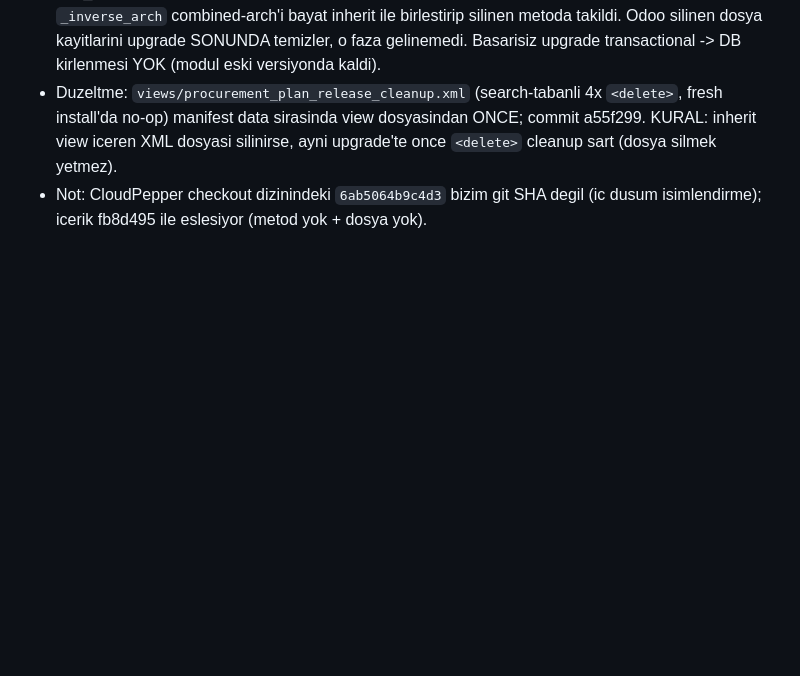
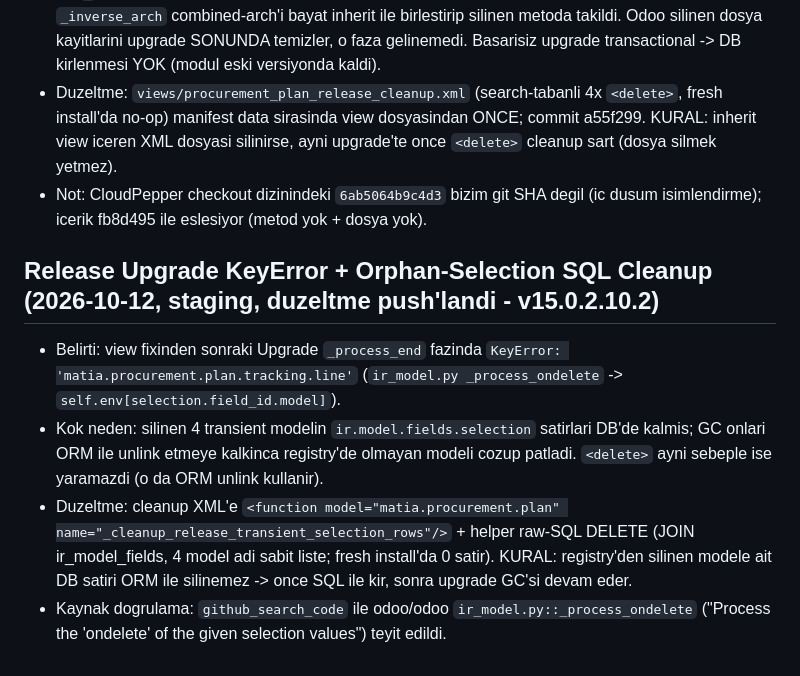
Before and after one commit to ecanidemir/matia, a Markdown page: docs/discovery.md, the part around the change. GitHub-like rendering; blank space fills up the shorter version.

Commit message:
docs: log orphan-selection KeyError fix

```diff
--- a/docs/discovery.md
+++ b/docs/discovery.md
@@ -851,3 +851,10 @@ et_cost/net_qty), sifirdan birim scratch_unit_usd'de (Product Cost ile cross-che
 - Kok neden: silinen `procurement_plan_release_views.xml`'in 4 view'u (form_release inherit + tree_release inherit + 2 wizard formu) staging DB'de duruyordu; base form view reload'da `_inverse_arch` combined-arch'i bayat inherit ile birlestirip silinen metoda takildi. Odoo silinen dosya kayitlarini upgrade SONUNDA temizler, o faza gelinemedi. Basarisiz upgrade transactional -> DB kirlenmesi YOK (modul eski versiyonda kaldi).
 - Duzeltme: `views/procurement_plan_release_cleanup.xml` (search-tabanli 4x `<delete>`, fresh install'da no-op) manifest data sirasinda view dosyasindan ONCE; commit a55f299. KURAL: inherit view iceren XML dosyasi silinirse, ayni upgrade'te once `<delete>` cleanup sart (dosya silmek yetmez).
 - Not: CloudPepper checkout dizinindeki `6ab5064b9c4d3` bizim git SHA degil (ic dusum isimlendirme); icerik fb8d495 ile eslesiyor (metod yok + dosya yok).
+
+## Release Upgrade KeyError + Orphan-Selection SQL Cleanup (2026-10-12, staging, duzeltme push'landi - v15.0.2.10.2)
+
+- Belirti: view fixinden sonraki Upgrade `_process_end` fazinda `KeyError: 'matia.procurement.plan.tracking.line'` (`ir_model.py _process_ondelete` -> `self.env[selection.field_id.model]`).
+- Kok neden: silinen 4 transient modelin `ir.model.fields.selection` satirlari DB'de kalmis; GC onlari ORM ile unlink etmeye kalkinca registry'de olmayan modeli cozup patladi. `<delete>` ayni sebeple ise yaramazdi (o da ORM unlink kullanir).
+- Duzeltme: cleanup XML'e `<function model="matia.procurement.plan" name="_cleanup_release_transient_selection_rows"/>` + helper raw-SQL DELETE (JOIN ir_model_fields, 4 model adi sabit liste; fresh install'da 0 satir). KURAL: registry'den silinen modele ait DB satiri ORM ile silinemez -> once SQL ile kir, sonra upgrade GC'si devam eder.
+- Kaynak dogrulama: `github_search_code` ile odoo/odoo `ir_model.py::_process_ondelete` ("Process the 'ondelete' of the given selection values") teyit edildi.
```
Also changed, not shown: .agents/memory/errors-log.md (+1 -0 lines).
